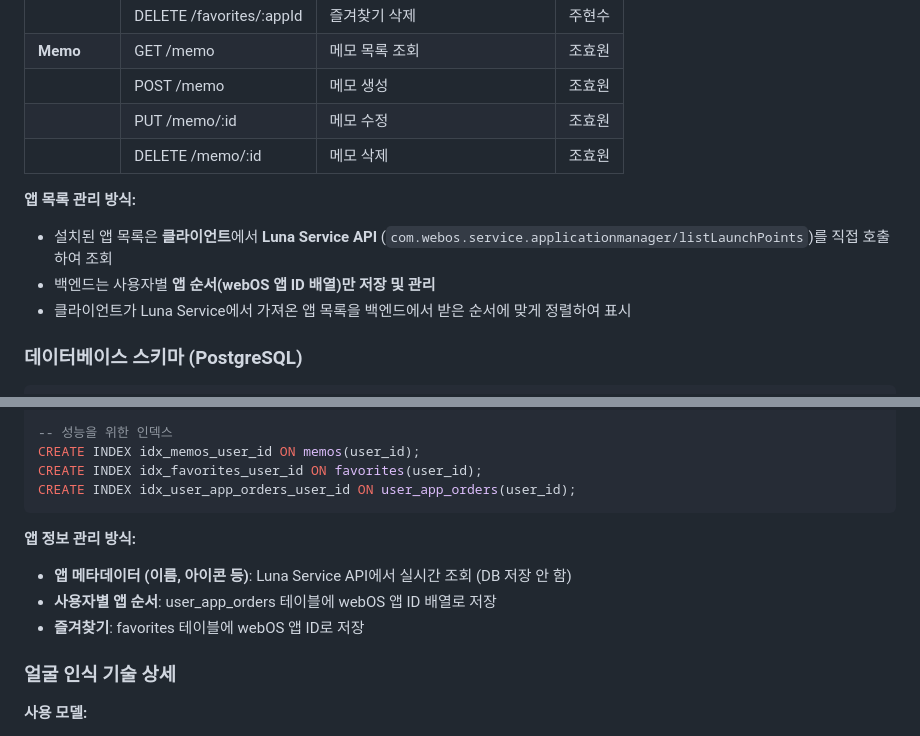
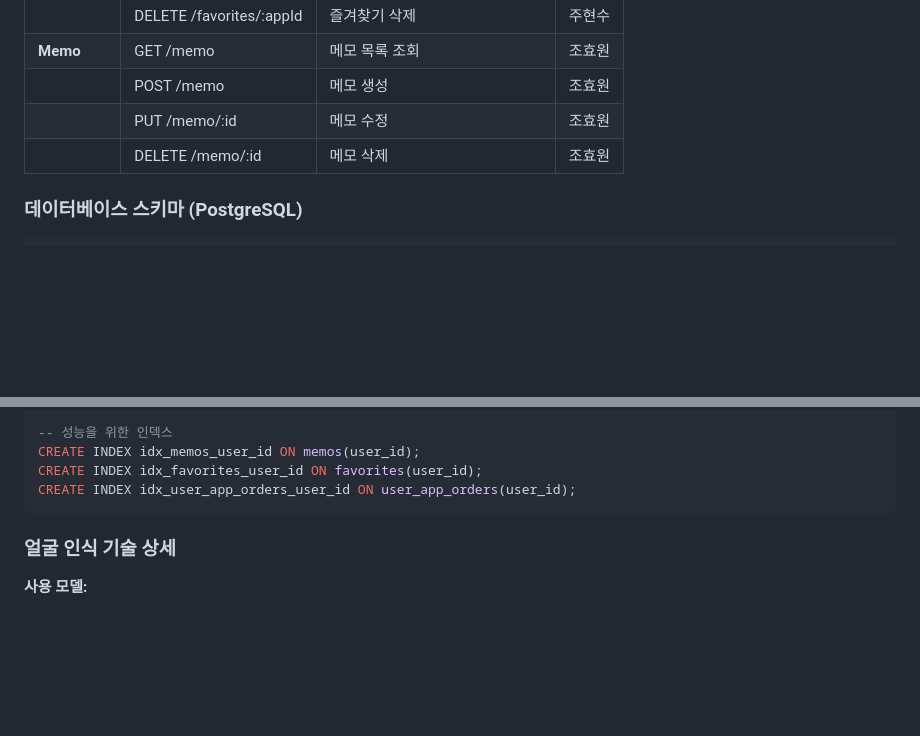
Before and after one commit to hyo-ovo/webOS-test, a Markdown page: document/planning/프로젝트_제안서.md, 2 parts joined by grey strips. GitHub-like rendering; blank space fills up the shorter version.

Commit message:
docs: 앱 목록 및 정보 관리 방식 문서에서 불필요한 내용 삭제

````diff
--- a/document/planning/프로젝트_제안서.md
+++ b/document/planning/프로젝트_제안서.md
@@ -70,12 +70,6 @@
 |               | PUT /memo/:id            | 메모 수정                          | 조효원 |
 |               | DELETE /memo/:id         | 메모 삭제                          | 조효원 |
 
-**앱 목록 관리 방식:**
-
-- 설치된 앱 목록은 **클라이언트**에서 **Luna Service API** (`com.webos.service.applicationmanager/listLaunchPoints`)를 직접 호출하여 조회
-- 백엔드는 사용자별 **앱 순서(webOS 앱 ID 배열)만 저장 및 관리**
-- 클라이언트가 Luna Service에서 가져온 앱 목록을 백엔드에서 받은 순서에 맞게 정렬하여 표시
-
 ### 데이터베이스 스키마 (PostgreSQL)
 
 ```sql
@@ -121,12 +115,6 @@ CREATE INDEX idx_memos_user_id ON memos(user_id);
 CREATE INDEX idx_favorites_user_id ON favorites(user_id);
 CREATE INDEX idx_user_app_orders_user_id ON user_app_orders(user_id);
 ```
-
-**앱 정보 관리 방식:**
-
-- **앱 메타데이터 (이름, 아이콘 등)**: Luna Service API에서 실시간 조회 (DB 저장 안 함)
-- **사용자별 앱 순서**: user_app_orders 테이블에 webOS 앱 ID 배열로 저장
-- **즐겨찾기**: favorites 테이블에 webOS 앱 ID로 저장
 
 ### 얼굴 인식 기술 상세
 
````
